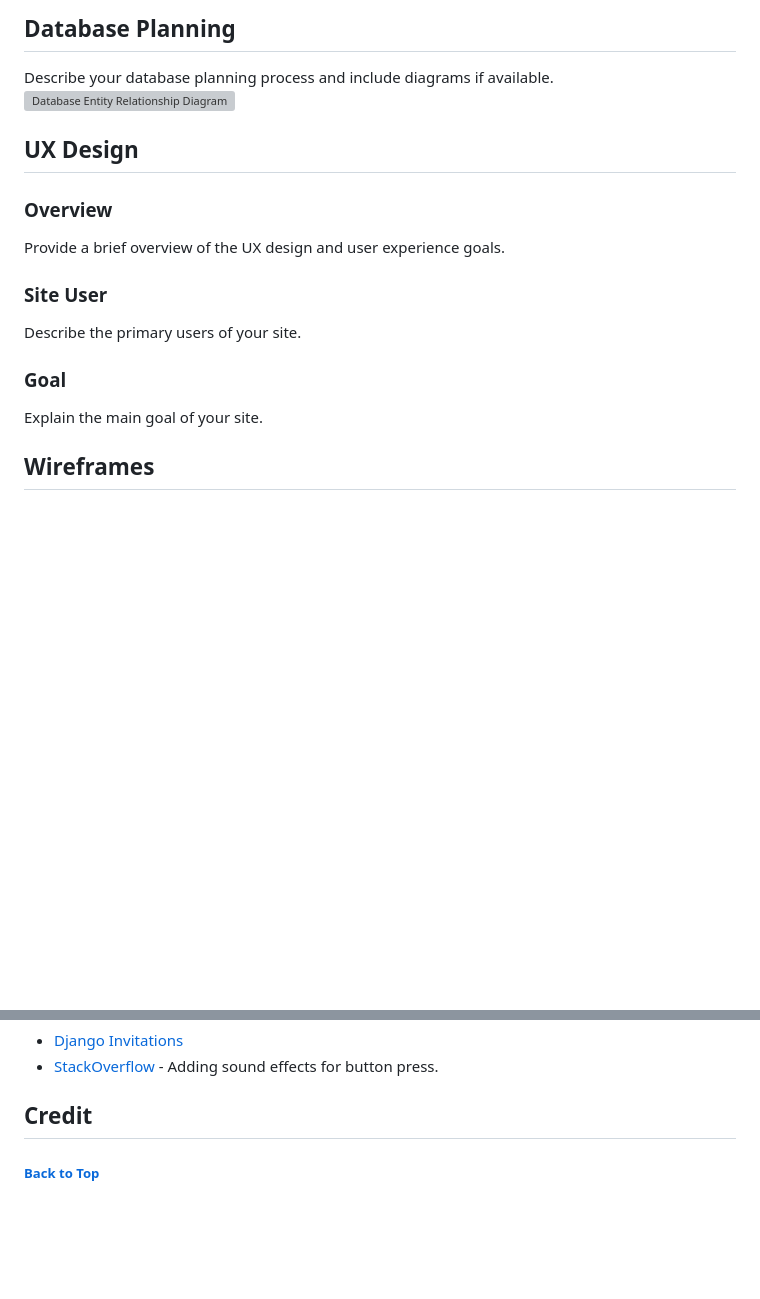
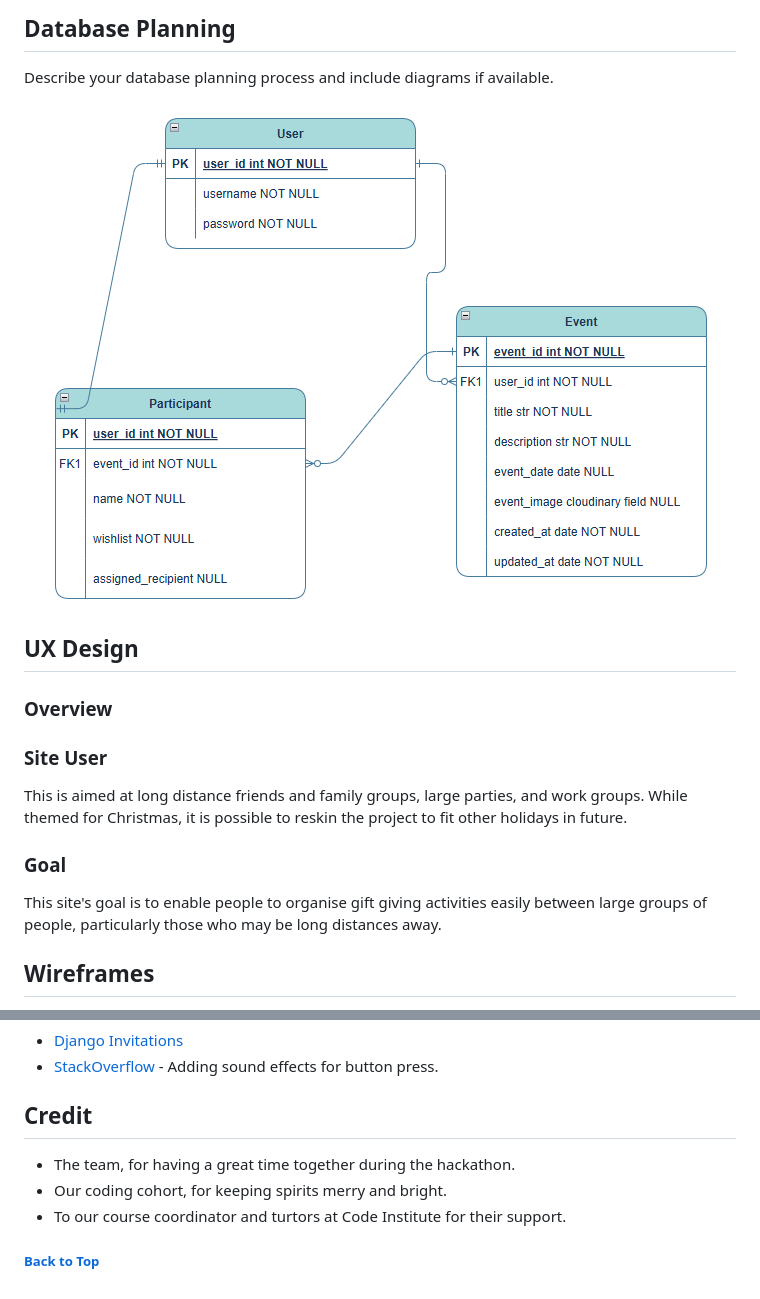
Before and after one commit to jack-brosnan/home-not-alone, a Markdown page: README.md, 2 parts joined by grey strips. Rendered like a GitHub page; pictures changed too: Docs/ERD.png (added); blank space fills up the shorter version; grey boxes are pictures that could not be loaded.

Commit message:
README: added images

```diff
--- a/README.md
+++ b/README.md
@@ -35,18 +35,19 @@ Built by Team "Santa's Little Nerds": Jack, Bryan, Oleksii and Emma.
 ## Database Planning
 
 Describe your database planning process and include diagrams if available.
-![Database Entity Relationship Diagram](pathtoyourdiagram.png)
+
+![Database Entity Relationship Diagram](/Docs/ERD.png)
 
 ## UX Design
 
 ### Overview
-Provide a brief overview of the UX design and user experience goals.
+
 
 ### Site User
-Describe the primary users of your site.
+This is aimed at long distance friends and family groups, large parties, and work groups. While themed for Christmas, it is possible to reskin the project to fit other holidays in future.
 
 ### Goal
-Explain the main goal of your site.
+This site's goal is to enable people to organise gift giving activities easily between large groups of people, particularly those who may be long distances away.
 
 ## Wireframes
 
@@ -284,5 +290,9 @@ Creating a clone of a repository enables you to make a local copy of said reposi
 - [StackOverflow](https://stackoverflow.com/questions/67361758/how-do-i-effectively-add-sound-to-a-button-in-html-or-css) - Adding sound effects for button press.
 
 ## Credit
+- The team, for having a great time together during the hackathon.
+- Our coding cohort, for keeping spirits merry and bright.
+- To our course coordinator and turtors at Code Institute for their support.
+
 
 ##### [ Back to Top ](#table-of-contents)
```
Also changed, not shown: other parts of README.md (+20 -15 lines).
